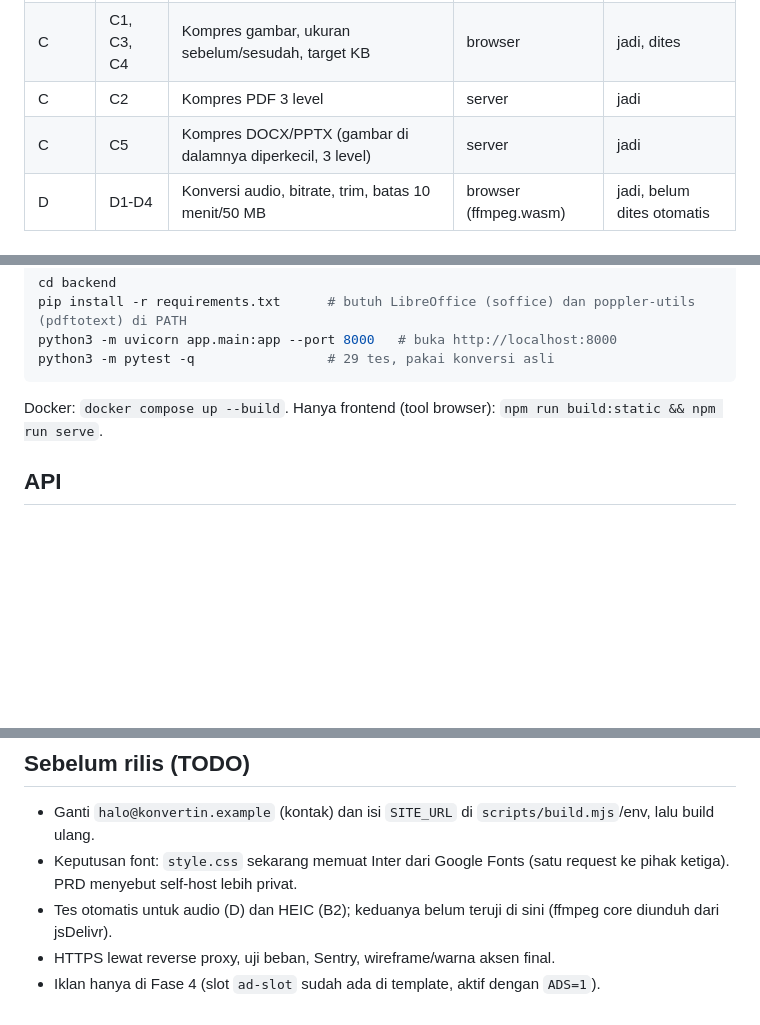
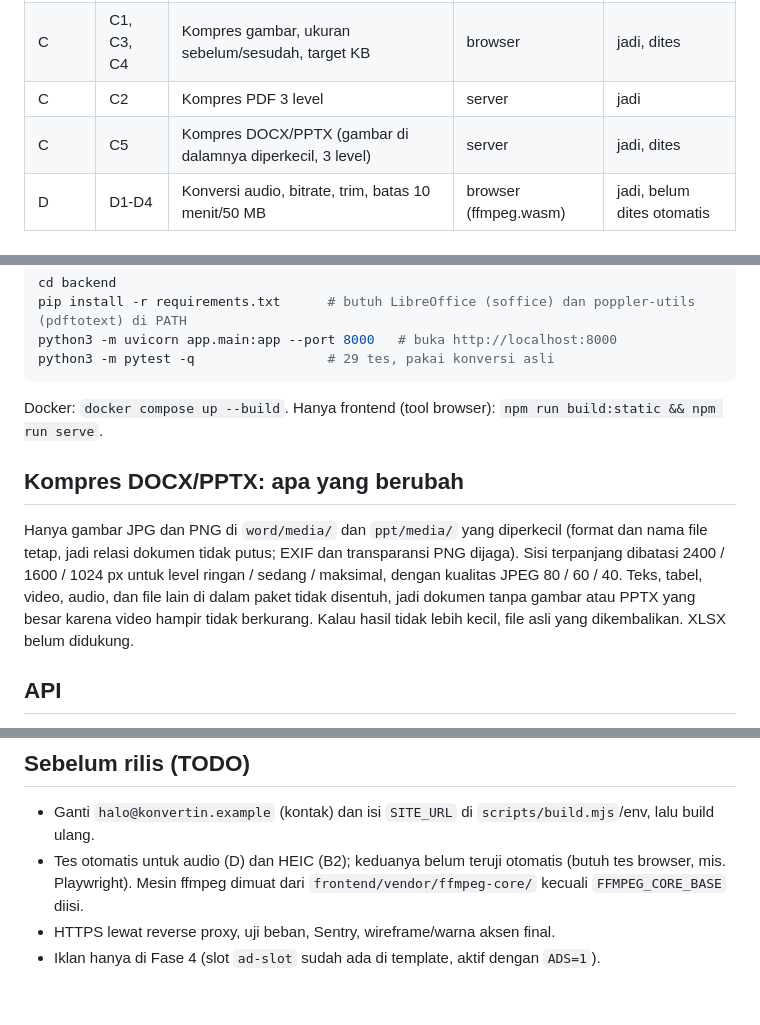
Before and after one commit to nopanpeno/Konvertin, a Markdown page: README.md, 3 parts joined by grey strips. GitHub-like rendering; blank space fills up the shorter version.

Commit message:
README: hapus TODO font dan ffmpeg yang sudah usang, jelaskan kompres DOCX/PPTX
Font Inter sudah self-host (@font-face lokal) dan mesin ffmpeg dimuat dari
frontend/vendor/ffmpeg-core, jadi dua poin TODO itu tidak berlaku lagi.

Co-Authored-By: Claude Sonnet 5.5 <noreply@anthropic.com>
Claude-Session: https://claude.ai/code/session_01SPm6jdwd9PRxgzBNKHNNeg

````diff
--- a/README.md
+++ b/README.md
@@ -9,7 +9,7 @@ Konverter file serbaguna (PRD v1.2). Status: Modul A, B, C, dan D sudah ada vers
 | B | B1-B5 | JPG/PNG/WEBP, HEIC ke JPG, slider kualitas, resize, batch ZIP | browser | jadi, dites |
 | C | C1, C3, C4 | Kompres gambar, ukuran sebelum/sesudah, target KB | browser | jadi, dites |
 | C | C2 | Kompres PDF 3 level | server | jadi |
-| C | C5 | Kompres DOCX/PPTX (gambar di dalamnya diperkecil, 3 level) | server | jadi |
+| C | C5 | Kompres DOCX/PPTX (gambar di dalamnya diperkecil, 3 level) | server | jadi, dites |
 | D | D1-D4 | Konversi audio, bitrate, trim, batas 10 menit/50 MB | browser (ffmpeg.wasm) | jadi, belum dites otomatis |
 
 ## Struktur
@@ -53,6 +53,9 @@ python3 -m pytest -q                 # 29 tes, pakai konversi asli
 ```
 Docker: `docker compose up --build`. Hanya frontend (tool browser): `npm run build:static && npm run serve`.
 
+## Kompres DOCX/PPTX: apa yang berubah
+Hanya gambar JPG dan PNG di `word/media/` dan `ppt/media/` yang diperkecil (format dan nama file tetap, jadi relasi dokumen tidak putus; EXIF dan transparansi PNG dijaga). Sisi terpanjang dibatasi 2400 / 1600 / 1024 px untuk level ringan / sedang / maksimal, dengan kualitas JPEG 80 / 60 / 40. Teks, tabel, video, audio, dan file lain di dalam paket tidak disentuh, jadi dokumen tanpa gambar atau PPTX yang besar karena video hampir tidak berkurang. Kalau hasil tidak lebih kecil, file asli yang dikembalikan. XLSX belum didukung.
+
 ## API
 `POST /api/jobs` (file + type) -> 202 `{job_id}` · `GET /api/jobs/{id}` · `GET /api/jobs/{id}/download` · `DELETE /api/jobs/{id}` (batal) · `POST /api/detect` · `GET /api/conversions`
 
@@ -62,7 +65,6 @@ Docker: `docker compose up --build`. Hanya frontend (tool browser): `npm run bui
 
 ## Sebelum rilis (TODO)
 - Ganti `halo@konvertin.example` (kontak) dan isi `SITE_URL` di `scripts/build.mjs`/env, lalu build ulang.
-- Keputusan font: `style.css` sekarang memuat Inter dari Google Fonts (satu request ke pihak ketiga). PRD menyebut self-host lebih privat.
-- Tes otomatis untuk audio (D) dan HEIC (B2); keduanya belum teruji di sini (ffmpeg core diunduh dari jsDelivr).
+- Tes otomatis untuk audio (D) dan HEIC (B2); keduanya belum teruji otomatis (butuh tes browser, mis. Playwright). Mesin ffmpeg dimuat dari `frontend/vendor/ffmpeg-core/` kecuali `FFMPEG_CORE_BASE` diisi.
 - HTTPS lewat reverse proxy, uji beban, Sentry, wireframe/warna aksen final.
 - Iklan hanya di Fase 4 (slot `ad-slot` sudah ada di template, aktif dengan `ADS=1`).
````
